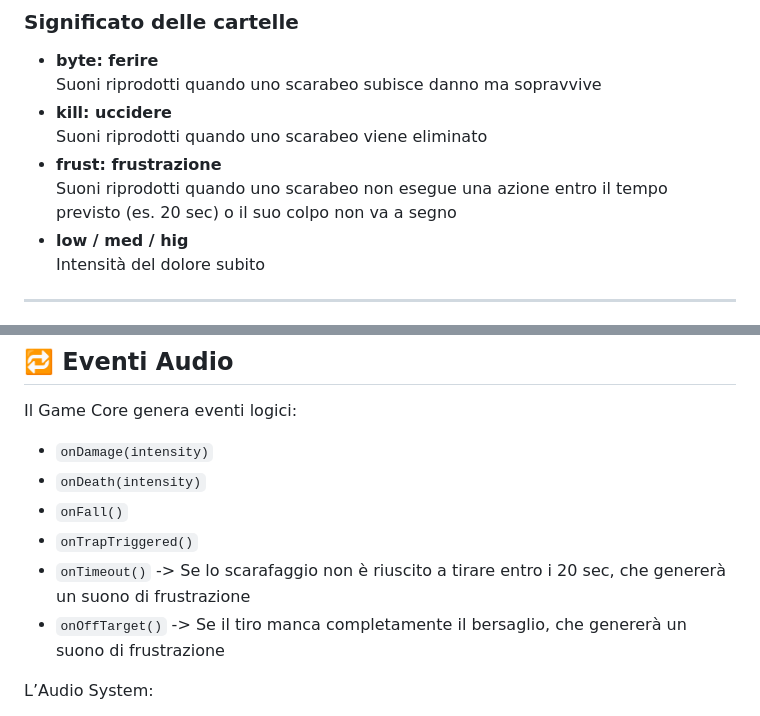
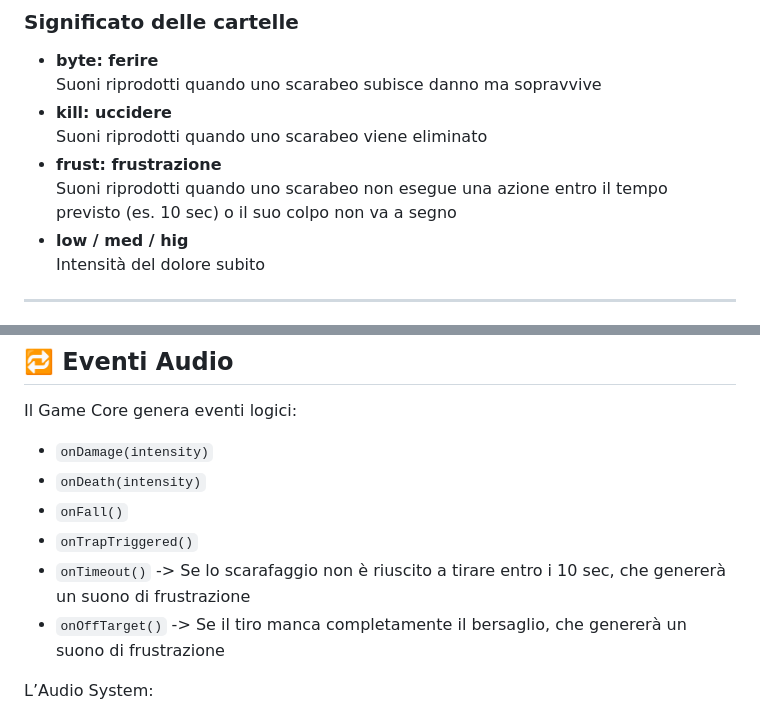
Before and after one commit to prinzimaker/scravagghi, a Markdown page: dev/sounds.md, 2 parts joined by grey strips. Drawn GitHub-style.

Commit message:
Modify timeout duration for frustration sound
Updated timeout duration for frustration sounds from 20 seconds to 10 seconds.

```diff
--- a/dev/sounds.md
+++ b/dev/sounds.md
@@ -69,7 +69,7 @@ Struttura obbligatoria:
 - **kill: uccidere**
   Suoni riprodotti quando uno scarabeo viene eliminato
 - **frust: frustrazione**
-  Suoni riprodotti quando uno scarabeo non esegue una azione entro il tempo previsto (es. 20 sec) o il suo colpo non va a segno
+  Suoni riprodotti quando uno scarabeo non esegue una azione entro il tempo previsto (es. 10 sec) o il suo colpo non va a segno
 - **low / med / hig**
   Intensità del dolore subito
 
@@ -195,7 +195,7 @@ Il Game Core genera eventi logici:
 - `onDeath(intensity)`
 - `onFall()`
 - `onTrapTriggered()`
-- `onTimeout()`   -> Se lo scarafaggio non è riuscito a tirare entro i 20 sec, che genererà un suono di frustrazione
+- `onTimeout()`   -> Se lo scarafaggio non è riuscito a tirare entro i 10 sec, che genererà un suono di frustrazione
 - `onOffTarget()` -> Se il tiro manca completamente il bersaglio, che genererà un suono di frustrazione
 
 
```
